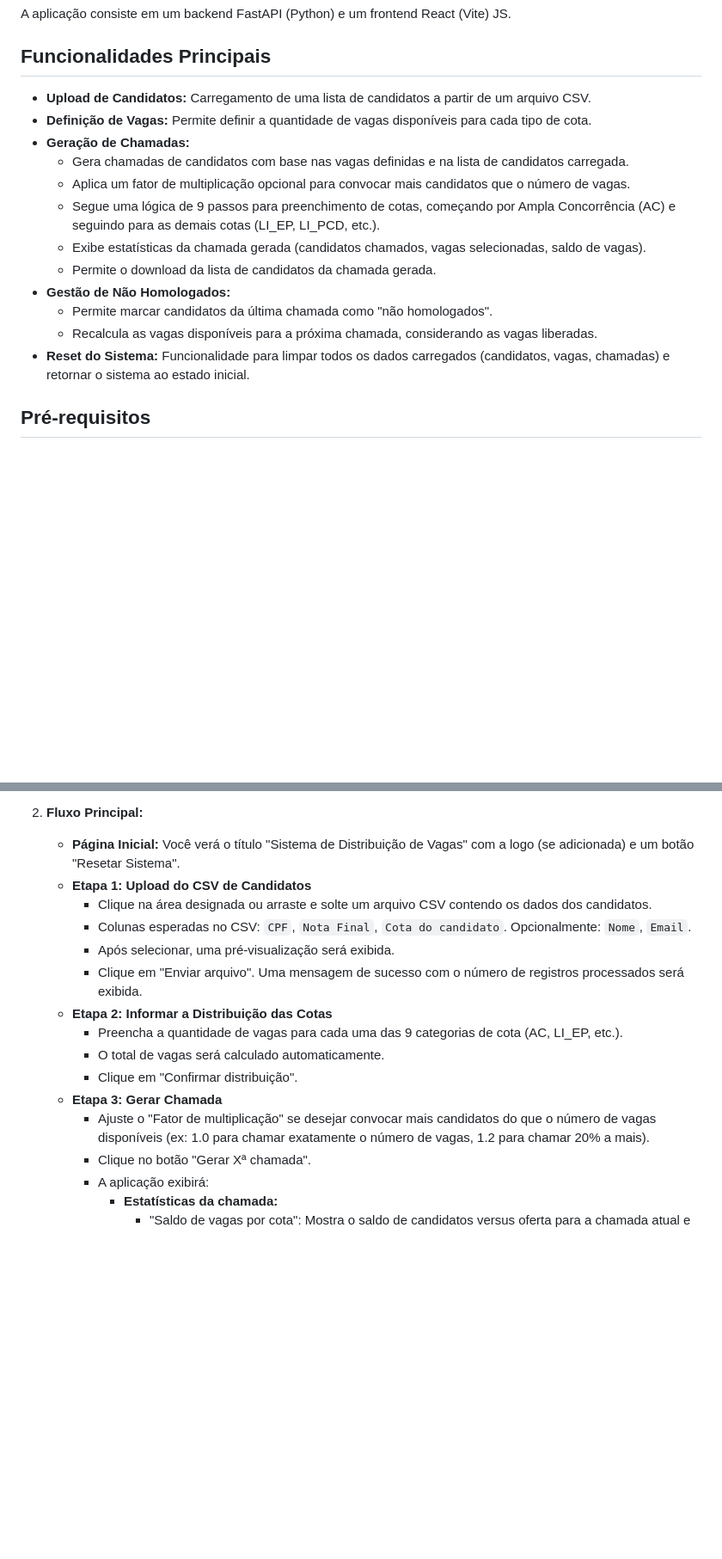
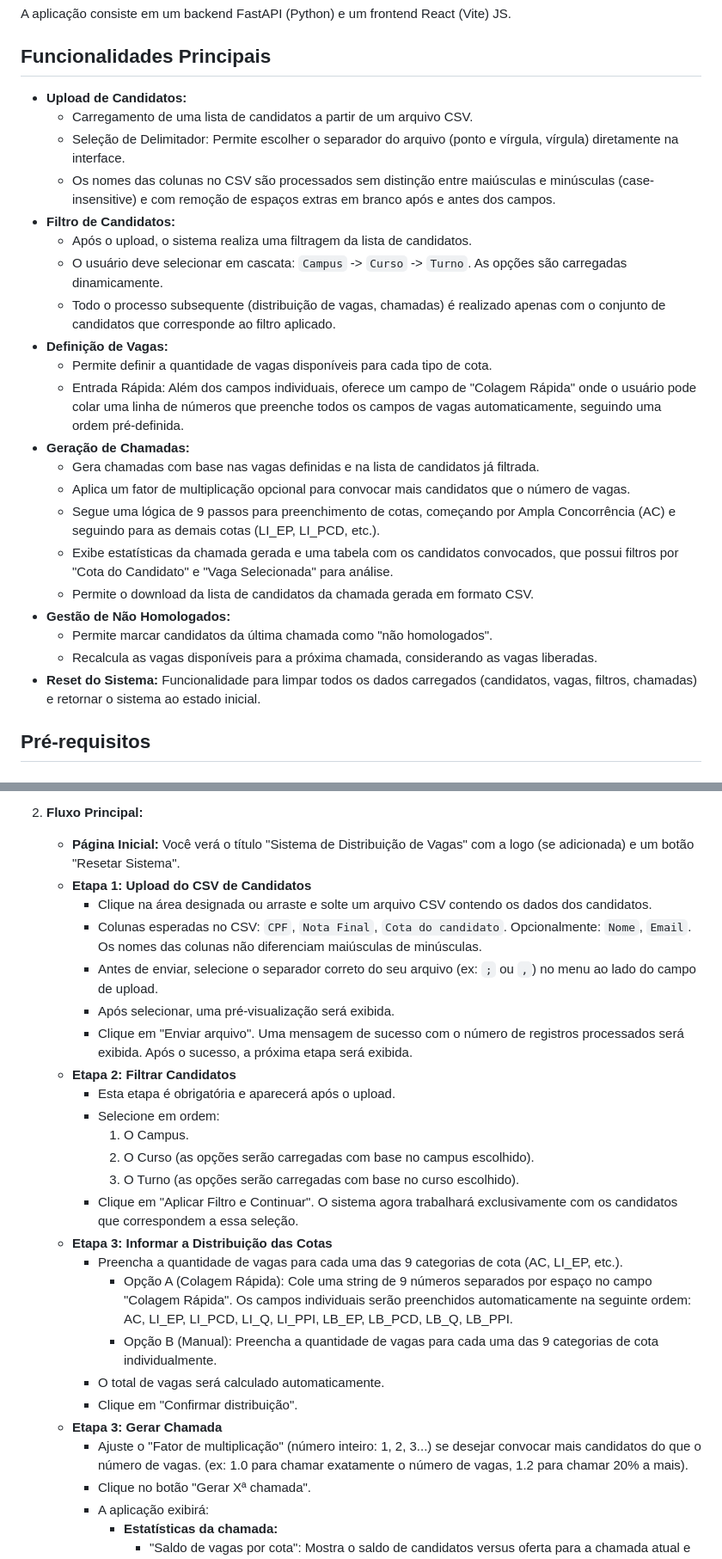
Before and after one commit to Mei0-Metr0/sistema-vagas, a Markdown page: README.md, 2 parts joined by grey strips. Shown: that part at 86% size. Rendered like a GitHub page; blank space fills up the shorter version.

Commit message:
docs: Atualiza o README

```diff
--- a/README.md
+++ b/README.md
@@ -58,18 +58,27 @@ A aplicação consiste em um backend FastAPI (Python) e um frontend React (Vite)
 
 ## Funcionalidades Principais
 
-* **Upload de Candidatos:** Carregamento de uma lista de candidatos a partir de um arquivo CSV.
-* **Definição de Vagas:** Permite definir a quantidade de vagas disponíveis para cada tipo de cota.
+* **Upload de Candidatos:**
+    * Carregamento de uma lista de candidatos a partir de um arquivo CSV.
+    * Seleção de Delimitador: Permite escolher o separador do arquivo (ponto e vírgula, vírgula) diretamente na interface.
+    * Os nomes das colunas no CSV são processados sem distinção entre maiúsculas e minúsculas (case-insensitive) e com remoção de espaços extras em branco após e antes dos campos.
+* **Filtro de Candidatos:**
+    * Após o upload, o sistema realiza uma filtragem da lista de candidatos.
+    * O usuário deve selecionar em cascata: `Campus` -> `Curso` -> `Turno`. As opções são carregadas dinamicamente.
+    * Todo o processo subsequente (distribuição de vagas, chamadas) é realizado apenas com o conjunto de candidatos que corresponde ao filtro aplicado.
+* **Definição de Vagas:**
+    * Permite definir a quantidade de vagas disponíveis para cada tipo de cota.
+    * Entrada Rápida: Além dos campos individuais, oferece um campo de "Colagem Rápida" onde o usuário pode colar uma linha de números que preenche todos os campos de vagas automaticamente, seguindo uma ordem pré-definida.
 * **Geração de Chamadas:**
-    * Gera chamadas de candidatos com base nas vagas definidas e na lista de candidatos carregada.
+    * Gera chamadas com base nas vagas definidas e na lista de candidatos já filtrada.
     * Aplica um fator de multiplicação opcional para convocar mais candidatos que o número de vagas.
     * Segue uma lógica de 9 passos para preenchimento de cotas, começando por Ampla Concorrência (AC) e seguindo para as demais cotas (LI\_EP, LI\_PCD, etc.).
-    * Exibe estatísticas da chamada gerada (candidatos chamados, vagas selecionadas, saldo de vagas).
-    * Permite o download da lista de candidatos da chamada gerada.
+    * Exibe estatísticas da chamada gerada e uma tabela com os candidatos convocados, que possui filtros por "Cota do Candidato" e "Vaga Selecionada" para análise.
+    * Permite o download da lista de candidatos da chamada gerada em formato CSV.
 * **Gestão de Não Homologados:**
     * Permite marcar candidatos da última chamada como "não homologados".
     * Recalcula as vagas disponíveis para a próxima chamada, considerando as vagas liberadas.
-* **Reset do Sistema:** Funcionalidade para limpar todos os dados carregados (candidatos, vagas, chamadas) e retornar o sistema ao estado inicial.
+* **Reset do Sistema:** Funcionalidade para limpar todos os dados carregados (candidatos, vagas, filtros, chamadas) e retornar o sistema ao estado inicial.
 
 ## Pré-requisitos
 
@@ -160,15 +169,25 @@ Após iniciar o backend e o frontend:
     * **Página Inicial:** Você verá o título "Sistema de Distribuição de Vagas" com a logo (se adicionada) e um botão "Resetar Sistema".
     * **Etapa 1: Upload do CSV de Candidatos**
         * Clique na área designada ou arraste e solte um arquivo CSV contendo os dados dos candidatos.
-        * Colunas esperadas no CSV: `CPF`, `Nota Final`, `Cota do candidato`. Opcionalmente: `Nome`, `Email`.
+        * Colunas esperadas no CSV: `CPF`, `Nota Final`, `Cota do candidato`. Opcionalmente: `Nome`, `Email`. Os nomes das colunas não diferenciam maiúsculas de minúsculas.
+        * Antes de enviar, selecione o separador correto do seu arquivo (ex: `;` ou `,`) no menu ao lado do campo de upload.
         * Após selecionar, uma pré-visualização será exibida.
-        * Clique em "Enviar arquivo". Uma mensagem de sucesso com o número de registros processados será exibida.
-    * **Etapa 2: Informar a Distribuição das Cotas**
+        * Clique em "Enviar arquivo". Uma mensagem de sucesso com o número de registros processados será exibida. Após o sucesso, a próxima etapa será exibida.
+    * **Etapa 2: Filtrar Candidatos**
+        * Esta etapa é obrigatória e aparecerá após o upload.
+        * Selecione em ordem:
+            1. O Campus.
+            2. O Curso (as opções serão carregadas com base no campus escolhido).
+            3. O Turno (as opções serão carregadas com base no curso escolhido).
+        * Clique em "Aplicar Filtro e Continuar". O sistema agora trabalhará exclusivamente com os candidatos que correspondem a essa seleção.
+    * **Etapa 3: Informar a Distribuição das Cotas**
         * Preencha a quantidade de vagas para cada uma das 9 categorias de cota (AC, LI\_EP, etc.).
+            - Opção A (Colagem Rápida): Cole uma string de 9 números separados por espaço no campo "Colagem Rápida". Os campos individuais serão preenchidos automaticamente na seguinte ordem: AC, LI_EP, LI_PCD, LI_Q, LI_PPI, LB_EP, LB_PCD, LB_Q, LB_PPI.
+            - Opção B (Manual): Preencha a quantidade de vagas para cada uma das 9 categorias de cota individualmente.
         * O total de vagas será calculado automaticamente.
         * Clique em "Confirmar distribuição".
     * **Etapa 3: Gerar Chamada**
-        * Ajuste o "Fator de multiplicação" se desejar convocar mais candidatos do que o número de vagas disponíveis (ex: 1.0 para chamar exatamente o número de vagas, 1.2 para chamar 20% a mais).
+        * Ajuste o "Fator de multiplicação" (número inteiro: 1, 2, 3...) se desejar convocar mais candidatos do que o número de vagas. (ex: 1.0 para chamar exatamente o número de vagas, 1.2 para chamar 20% a mais).
         * Clique no botão "Gerar Xª chamada".
         * A aplicação exibirá:
             * **Estatísticas da chamada:**
```
